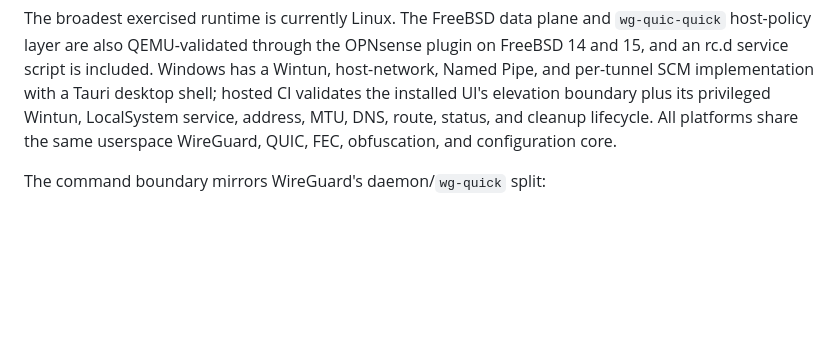
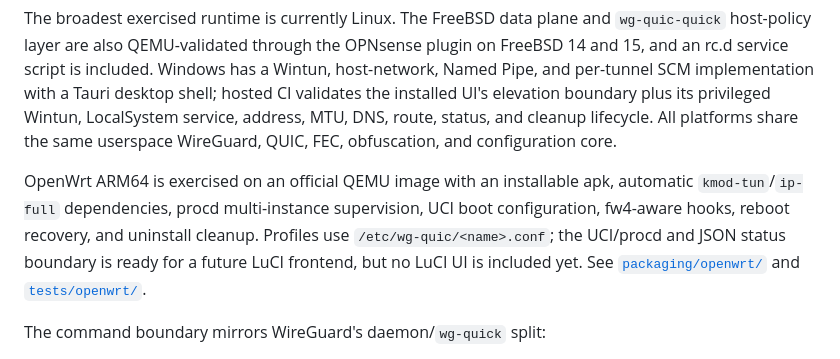
Before and after one commit to RC-CHN/wg-quic, a Markdown page: README.md, the part around the change. GitHub-like rendering; blank space fills up the shorter version.

Commit message:
docs(openwrt): document package and LuCI-ready boundary

```diff
--- a/README.md
+++ b/README.md
@@ -20,6 +20,14 @@ boundary plus its privileged Wintun, LocalSystem service, address, MTU, DNS,
 route, status, and cleanup lifecycle. All platforms share the same userspace
 WireGuard, QUIC, FEC,
 obfuscation, and configuration core.
+
+OpenWrt ARM64 is exercised on an official QEMU image with an installable
+apk, automatic `kmod-tun`/`ip-full` dependencies, procd multi-instance
+supervision, UCI boot configuration, fw4-aware hooks, reboot recovery, and
+uninstall cleanup. Profiles use `/etc/wg-quic/<name>.conf`; the UCI/procd and
+JSON status boundary is ready for a future LuCI frontend, but no LuCI UI is
+included yet. See [`packaging/openwrt/`](packaging/openwrt/README.md) and
+[`tests/openwrt/`](tests/openwrt/README.md).
 
 The command boundary mirrors WireGuard's daemon/`wg-quick` split:
 
```
Also changed, not shown: CHANGELOG.md (+10 -0 lines).
